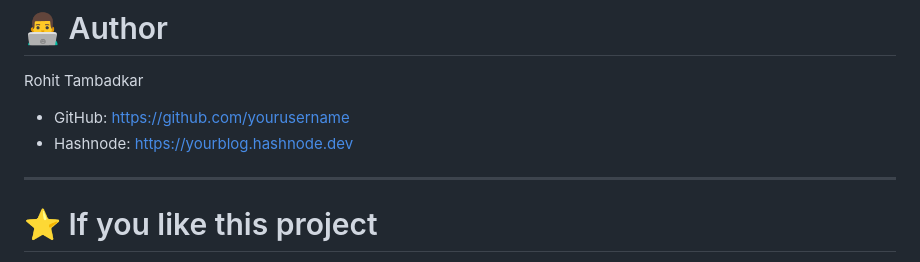
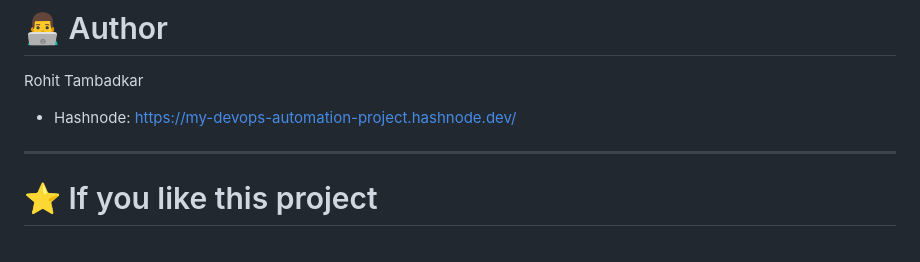
Before and after one commit to rohityt0dev/DevOpsProject, a Markdown page: monitoring-project/README.md, the part around the change. Rendered like a GitHub page.

Commit message:
Update README with project details and structure

```diff
--- a/monitoring-project/README.md
+++ b/monitoring-project/README.md
@@ -324,9 +324,7 @@ This imports the popular Node Exporter dashboard.
 # 👨‍💻 Author
 
 Rohit Tambadkar
-
-- GitHub: https://github.com/yourusername
-- Hashnode: https://yourblog.hashnode.dev
+- Hashnode: https://my-devops-automation-project.hashnode.dev/
 
 ---
 
```
